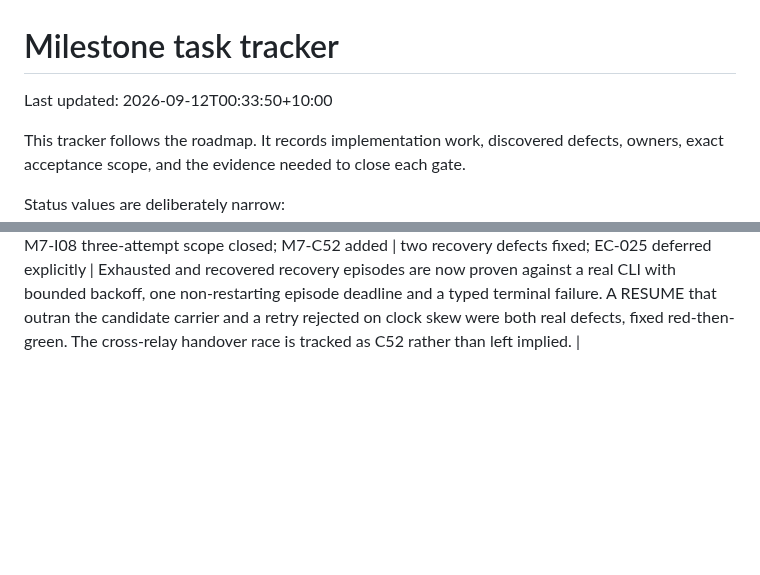
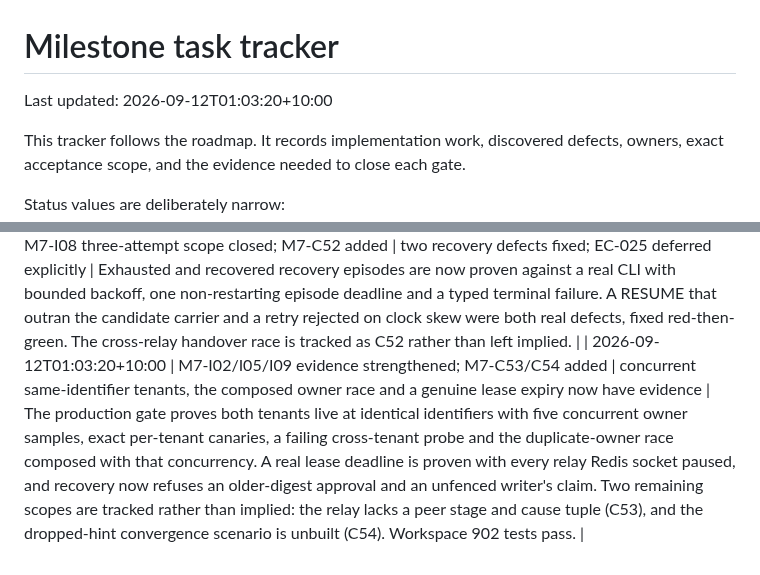
Before and after one commit to andymac4182/agent-tunnel, a Markdown page: docs/tasks.md, 2 parts joined by grey strips. Rendered like a GitHub page; blank space fills up the shorter version.

Commit message:
docs: record tenant isolation, lease expiry and recovery refusal evidence
Co-Authored-By: Claude Opus 5 <noreply@anthropic.com>

```diff
--- a/docs/tasks.md
+++ b/docs/tasks.md
@@ -1,6 +1,6 @@
 # Milestone task tracker
 
-Last updated: 2026-09-12T00:33:50+10:00
+Last updated: 2026-09-12T01:03:20+10:00
 
 This tracker follows the roadmap. It records implementation work, discovered defects, owners, exact acceptance scope, and the evidence needed to close each gate.
 
@@ -462,3 +464,4 @@ evidence for verified events; a baseline is an observed count, not a completion.
 | 2026-09-12T00:05:10+10:00 | M7-C48 verified local; M7-C51 added | remote ingress now fails closed on an over-limit prefix; an admission-bound conflict is repaired | The forwarding ingress parsed no length prefix, so an over-limit record was forwarded and only died at the peer idle timeout; one shared bounded decision now serves all three consumer paths with fourteen boundary cases asserted identical. Separately the per-owner admission bound of 48 made the documented 64-stream per-device allowance unreachable and refused an authorized consumer with 429; the defaults are corrected and a cross-field rule prevents a recurrence. |
 | 2026-09-12T00:22:40+10:00 | M7-C49/C51 | first verified local at declared scope | Control capacity is now reserved in bytes as well as slots, proven by a red case where four control classes were refused at a saturated byte budget while slots were free. The per-owner admission default no longer hides the per-device stream allowance; the saturation gate's 429 is resolved and the first over-strict cross-field rule was replaced by a default-consistency test after it broke legitimate backpressure configurations. The public admission gate still fails on a loaded machine with authority-unavailable session closures and needs a quiet rerun. |
 | 2026-09-12T00:33:50+10:00 | M7-I08 three-attempt scope closed; M7-C52 added | two recovery defects fixed; EC-025 deferred explicitly | Exhausted and recovered recovery episodes are now proven against a real CLI with bounded backoff, one non-restarting episode deadline and a typed terminal failure. A RESUME that outran the candidate carrier and a retry rejected on clock skew were both real defects, fixed red-then-green. The cross-relay handover race is tracked as C52 rather than left implied. |
+| 2026-09-12T01:03:20+10:00 | M7-I02/I05/I09 evidence strengthened; M7-C53/C54 added | concurrent same-identifier tenants, the composed owner race and a genuine lease expiry now have evidence | The production gate proves both tenants live at identical identifiers with five concurrent owner samples, exact per-tenant canaries, a failing cross-tenant probe and the duplicate-owner race composed with that concurrency. A real lease deadline is proven with every relay Redis socket paused, and recovery now refuses an older-digest approval and an unfenced writer's claim. Two remaining scopes are tracked rather than implied: the relay lacks a peer stage and cause tuple (C53), and the dropped-hint convergence scenario is unbuilt (C54). Workspace 902 tests pass. |
```
Also changed, not shown: other parts of docs/tasks.md (+5 -3 lines).
